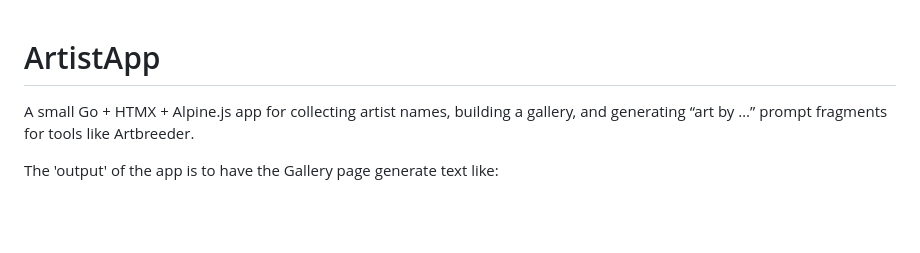
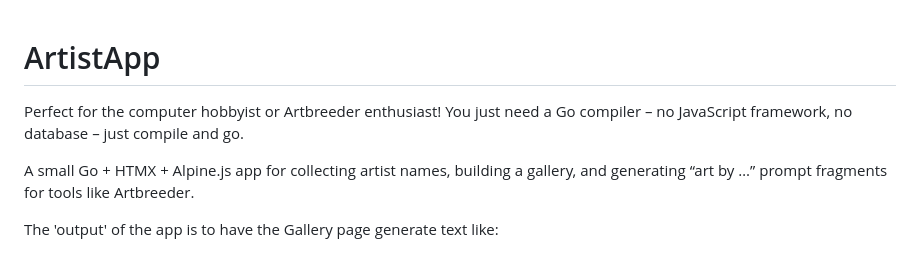
Before and after one commit to Traven-B/artist-app, a Markdown page: README.md, the part around the change. Rendered like a GitHub page; blank space fills up the shorter version.

Commit message:
docs: Update README with AI Features instruction and intro text
Co-authored-by: aider (openrouter/google/gemini-2.5-flash) <aider@aider.chat>

```diff
--- a/README.md
+++ b/README.md
@@ -1,4 +1,6 @@
 # ArtistApp
+
+Perfect for the computer hobbyist or Artbreeder enthusiast! You just need a Go compiler – no JavaScript framework, no database – just compile and go.
 
 A small Go + HTMX + Alpine.js app for collecting artist names, building a gallery,
 and generating “art by …” prompt fragments for tools like Artbreeder.
```
